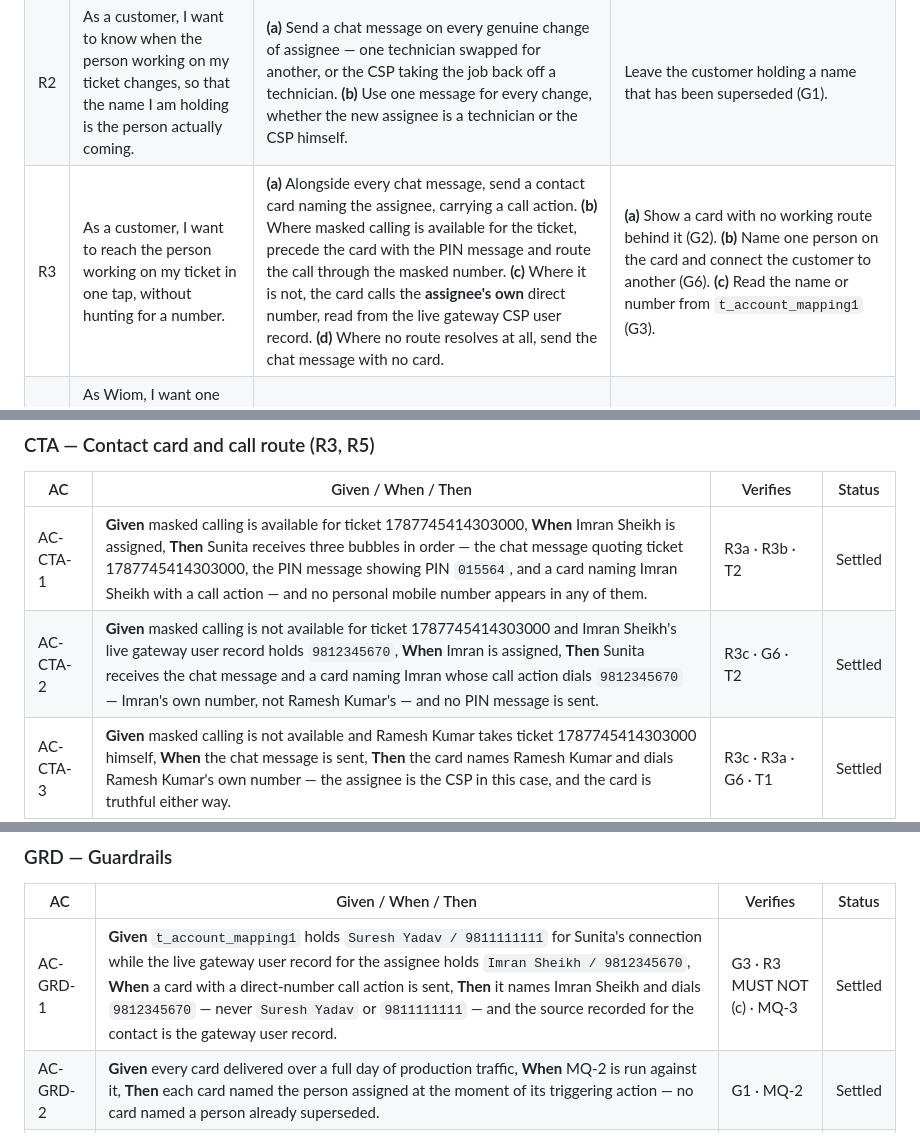
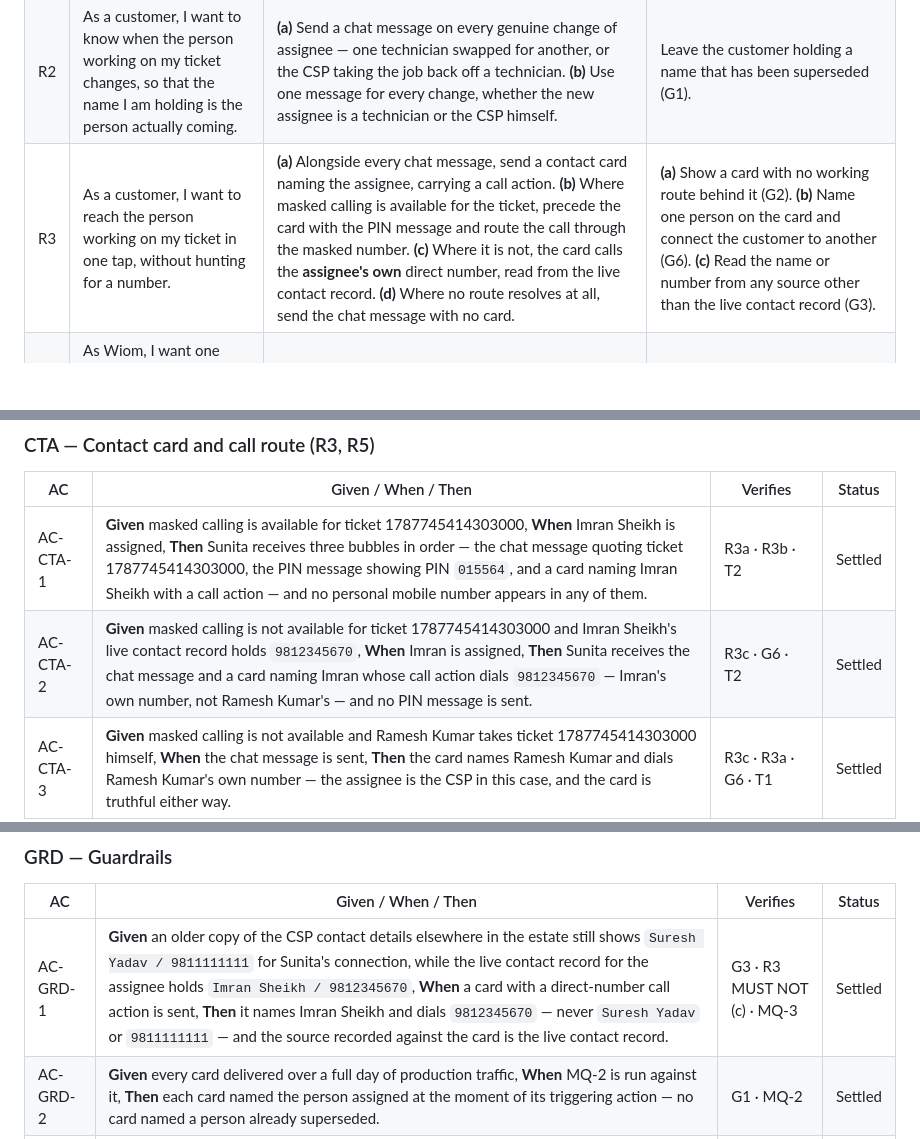
Before and after one commit to ashish-raj-wiom/service-ticket-handler-notice-prd, a Markdown page: Service_Ticket_Handler_Notice_PRD.md, 3 parts joined by grey strips. Drawn GitHub-style; blank space fills up the shorter version.

```diff
--- a/Service_Ticket_Handler_Notice_PRD.md
+++ b/Service_Ticket_Handler_Notice_PRD.md
@@ -46,7 +46,7 @@ It leaves unchanged: how a ticket is created, classified, deadlined, verified or
 |---|---|---|---|
 | R1 | As a customer with an open service ticket, I want to know when someone actually starts working on it, so that I stop calling to find out. | **(a)** Send a chat message the first time a person takes the ticket — the CSP taking it himself, or a technician he assigns. **(b)** Do this for every service ticket, whatever channel the ticket was created on. | Send a chat message before any person has taken the ticket. A ticket merely sitting with the CSP is not a assignee. |
 | R2 | As a customer, I want to know when the person working on my ticket changes, so that the name I am holding is the person actually coming. | **(a)** Send a chat message on every genuine change of assignee — one technician swapped for another, or the CSP taking the job back off a technician. **(b)** Use one message for every change, whether the new assignee is a technician or the CSP himself. | Leave the customer holding a name that has been superseded (G1). |
-| R3 | As a customer, I want to reach the person working on my ticket in one tap, without hunting for a number. | **(a)** Alongside every chat message, send a contact card naming the assignee, carrying a call action. **(b)** Where masked calling is available for the ticket, precede the card with the PIN message and route the call through the masked number. **(c)** Where it is not, the card calls the **assignee's own** direct number, read from the live gateway CSP user record. **(d)** Where no route resolves at all, send the chat message with no card. | **(a)** Show a card with no working route behind it (G2). **(b)** Name one person on the card and connect the customer to another (G6). **(c)** Read the name or number from `t_account_mapping1` (G3). |
+| R3 | As a customer, I want to reach the person working on my ticket in one tap, without hunting for a number. | **(a)** Alongside every chat message, send a contact card naming the assignee, carrying a call action. **(b)** Where masked calling is available for the ticket, precede the card with the PIN message and route the call through the masked number. **(c)** Where it is not, the card calls the **assignee's own** direct number, read from the live contact record. **(d)** Where no route resolves at all, send the chat message with no card. | **(a)** Show a card with no working route behind it (G2). **(b)** Name one person on the card and connect the customer to another (G6). **(c)** Read the name or number from any source other than the live contact record (G3). |
 | R4 | As Wiom, I want one chat message per real change, so that the chat stays readable and the customer trusts each message. | **(a)** Remember which person the customer was last told about, per ticket. **(b)** Send nothing when an assign action names that same person. | Send two chat messages naming the same person in a row, however many times the action fires. |
 | R5 | As a customer, I want to hear that work has started, and to be able to call, even when Wiom cannot tell me the person's name. | **(a)** Send the chat message unchanged — it never carries a name — and send the card with its call action intact but no name shown. | Put a different person's name on the card in place of the assignee's. |
 | R6 | As Wiom, I want chat messages to stop when the ticket is done, so that a closed ticket never looks live. | **(a)** Generate no chat message from an action that happens after the ticket reaches a terminal state. | Suppress a chat message generated before closure merely because it will land after the resolution message. |
@@ -247,7 +247,7 @@ Worked data used throughout: customer **Sunita Devi**, account `WN4471203`, tick
 | AC | Given / When / Then | Verifies | Status |
 |---|---|---|---|
 | AC-CTA-1 | **Given** masked calling is available for ticket 1787745414303000, **When** Imran Sheikh is assigned, **Then** Sunita receives three bubbles in order — the chat message quoting ticket 1787745414303000, the PIN message showing PIN `015564`, and a card naming Imran Sheikh with a call action — and no personal mobile number appears in any of them. | R3a · R3b · T2 | Settled |
-| AC-CTA-2 | **Given** masked calling is not available for ticket 1787745414303000 and Imran Sheikh's live gateway user record holds `9812345670`, **When** Imran is assigned, **Then** Sunita receives the chat message and a card naming Imran whose call action dials `9812345670` — Imran's own number, not Ramesh Kumar's — and no PIN message is sent. | R3c · G6 · T2 | Settled |
+| AC-CTA-2 | **Given** masked calling is not available for ticket 1787745414303000 and Imran Sheikh's live contact record holds `9812345670`, **When** Imran is assigned, **Then** Sunita receives the chat message and a card naming Imran whose call action dials `9812345670` — Imran's own number, not Ramesh Kumar's — and no PIN message is sent. | R3c · G6 · T2 | Settled |
 | AC-CTA-3 | **Given** masked calling is not available and Ramesh Kumar takes ticket 1787745414303000 himself, **When** the chat message is sent, **Then** the card names Ramesh Kumar and dials Ramesh Kumar's own number — the assignee is the CSP in this case, and the card is truthful either way. | R3c · R3a · G6 · T1 | Settled |
 | AC-CTA-4 | **Given** neither masked calling nor any direct number resolves for Imran Sheikh, **When** he is assigned, **Then** the chat message is still sent and **no card is sent at all** — the customer is never shown a call action that cannot connect. | R3d · R3 MUST NOT (a) · G2 · T2 | Settled |
 | AC-CTA-5 | **Given** Imran Sheikh's name cannot be resolved but his number can, **When** he is assigned, **Then** the chat message is sent unchanged and the card is sent with a working call action and no name — Ramesh Kumar's name does not appear on it. | R5a · R5 MUST NOT · T2 | Settled |
@@ -307,7 +307,7 @@ Worked data used throughout: customer **Sunita Devi**, account `WN4471203`, tick
 
 | AC | Given / When / Then | Verifies | Status |
 |---|---|---|---|
-| AC-GRD-1 | **Given** `t_account_mapping1` holds `Suresh Yadav / 9811111111` for Sunita's connection while the live gateway user record for the assignee holds `Imran Sheikh / 9812345670`, **When** a card with a direct-number call action is sent, **Then** it names Imran Sheikh and dials `9812345670` — never `Suresh Yadav` or `9811111111` — and the source recorded for the contact is the gateway user record. | G3 · R3 MUST NOT (c) · MQ-3 | Settled |
+| AC-GRD-1 | **Given** an older copy of the CSP contact details elsewhere in the estate still shows `Suresh Yadav / 9811111111` for Sunita's connection, while the live contact record for the assignee holds `Imran Sheikh / 9812345670`, **When** a card with a direct-number call action is sent, **Then** it names Imran Sheikh and dials `9812345670` — never `Suresh Yadav` or `9811111111` — and the source recorded against the card is the live contact record. | G3 · R3 MUST NOT (c) · MQ-3 | Settled |
 | AC-GRD-2 | **Given** every card delivered over a full day of production traffic, **When** MQ-2 is run against it, **Then** each card named the person assigned at the moment of its triggering action — no card named a person already superseded. | G1 · MQ-2 | Settled |
 | AC-GRD-3 | **Given** every card delivered over a full day of production traffic, **When** MQ-3 is run against it, **Then** each card's call action reached the person named on that card — no card connected the customer to a stand-in. | G6 · R3 MUST NOT (b) · MQ-3 | Settled |
 
```
Also changed, not shown: other parts of Service_Ticket_Handler_Notice_PRD.md (+7 -6 lines), Service_Ticket_Handler_Notice_Tradeoffs.md (+6 -6 lines).
